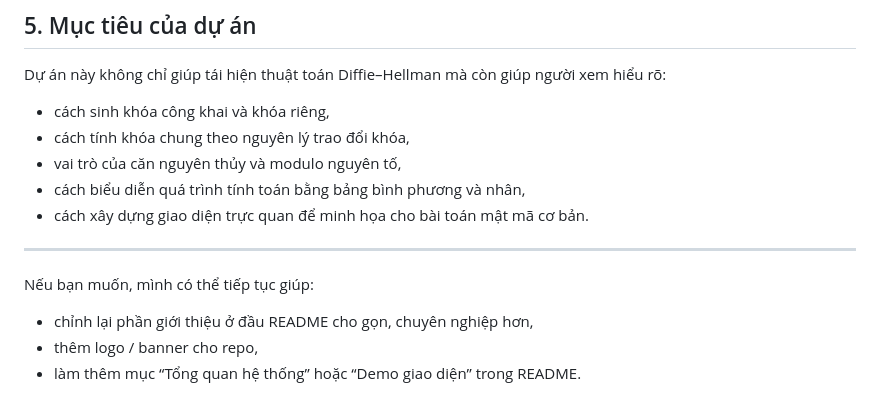
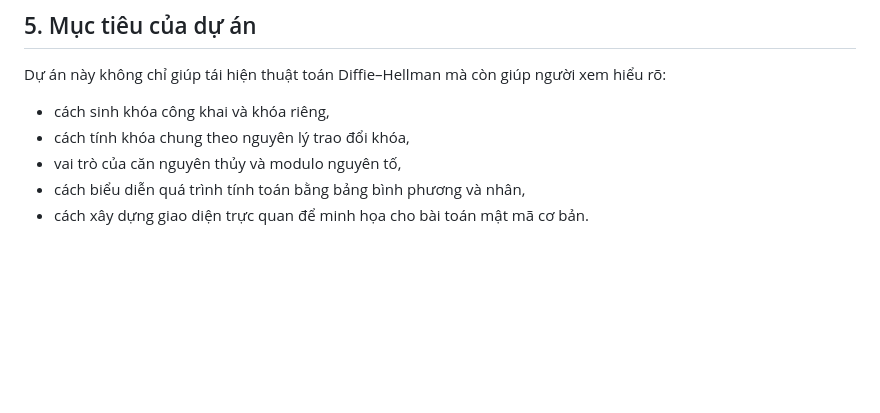
Before and after one commit to nguyentrungkien4112006-collab/Diffie-Hellman-Group-10, a Markdown page: README.md, the part around the change. Rendered like a GitHub page; blank space fills up the shorter version.

Commit message:
Update README by removing improvement suggestions
Removed suggestions for additional README improvements.

```diff
--- a/README.md
+++ b/README.md
@@ -127,10 +127,3 @@ Dự án này không chỉ giúp tái hiện thuật toán Diffie–Hellman mà
 - vai trò của căn nguyên thủy và modulo nguyên tố,
 - cách biểu diễn quá trình tính toán bằng bảng bình phương và nhân,
 - cách xây dựng giao diện trực quan để minh họa cho bài toán mật mã cơ bản.
-
----
-
-Nếu bạn muốn, mình có thể tiếp tục giúp:
-- chỉnh lại phần giới thiệu ở đầu README cho gọn, chuyên nghiệp hơn,
-- thêm logo / banner cho repo,
-- làm thêm mục “Tổng quan hệ thống” hoặc “Demo giao diện” trong README.
```
